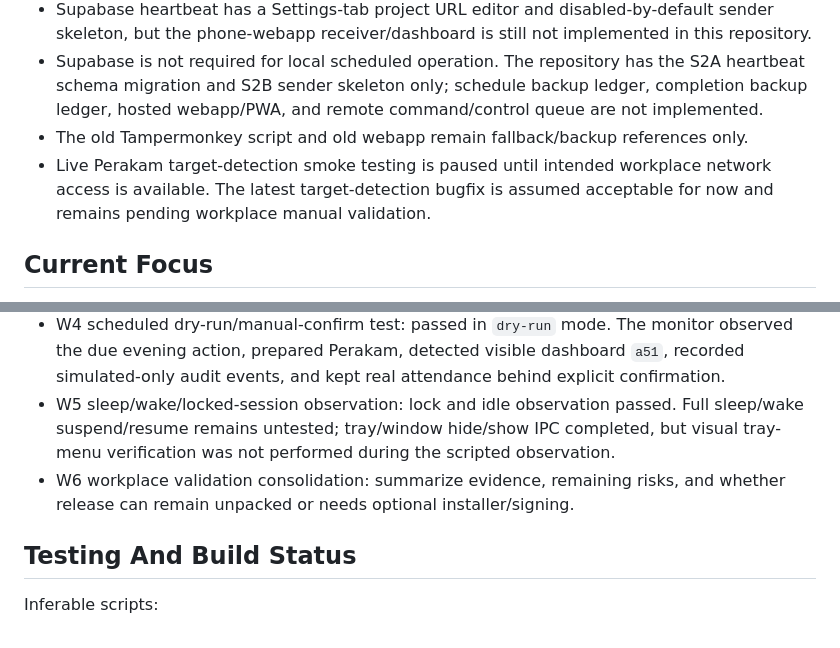
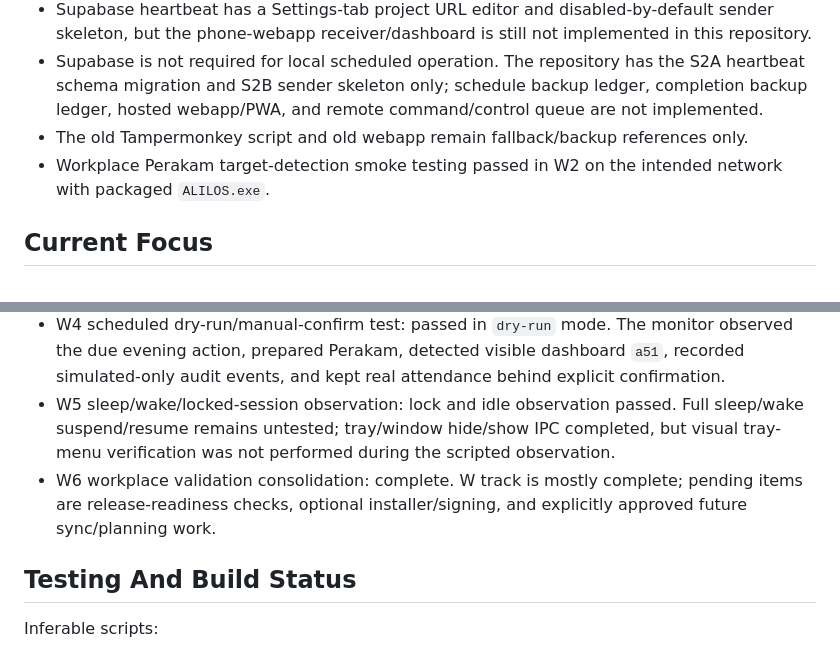
Before and after one commit to al89er/ALILOS, a Markdown page: docs/CURRENT_STATUS.md, 2 parts joined by grey strips. Drawn GitHub-style.

```diff
--- a/docs/CURRENT_STATUS.md
+++ b/docs/CURRENT_STATUS.md
@@ -39,7 +39,7 @@
 - Supabase heartbeat has a Settings-tab project URL editor and disabled-by-default sender skeleton, but the phone-webapp receiver/dashboard is still not implemented in this repository.
 - Supabase is not required for local scheduled operation. The repository has the S2A heartbeat schema migration and S2B sender skeleton only; schedule backup ledger, completion backup ledger, hosted webapp/PWA, and remote command/control queue are not implemented.
 - The old Tampermonkey script and old webapp remain fallback/backup references only.
-- Live Perakam target-detection smoke testing is paused until intended workplace network access is available. The latest target-detection bugfix is assumed acceptable for now and remains pending workplace manual validation.
+- Workplace Perakam target-detection smoke testing passed in W2 on the intended network with packaged `ALILOS.exe`.
 
 ## Current Focus
 
@@ -143,7 +146,7 @@ The active implementation focus appears to be hardening the guarded manual-confi
 - W3 Fortinet captive portal live detection smoke: passed for the no-live-portal case. No portal form was opened or submitted; log review found no credential, cookie, raw HTML, Fortinet marker value, `magic`, `4Tredir`, or tokenized portal URL/path/query/hash evidence.
 - W4 scheduled dry-run/manual-confirm test: passed in `dry-run` mode. The monitor observed the due evening action, prepared Perakam, detected visible dashboard `a51`, recorded simulated-only audit events, and kept real attendance behind explicit confirmation.
 - W5 sleep/wake/locked-session observation: lock and idle observation passed. Full sleep/wake suspend/resume remains untested; tray/window hide/show IPC completed, but visual tray-menu verification was not performed during the scripted observation.
-- W6 workplace validation consolidation: summarize evidence, remaining risks, and whether release can remain unpacked or needs optional installer/signing.
+- W6 workplace validation consolidation: complete. W track is mostly complete; pending items are release-readiness checks, optional installer/signing, and explicitly approved future sync/planning work.
 
 ## Testing And Build Status
 
```
Also changed, not shown: other parts of docs/CURRENT_STATUS.md (+11 -8 lines), docs/DEV_NOTES.md (+16 -8 lines), docs/NEXT_ACTIONS.md (+11 -11 lines).
